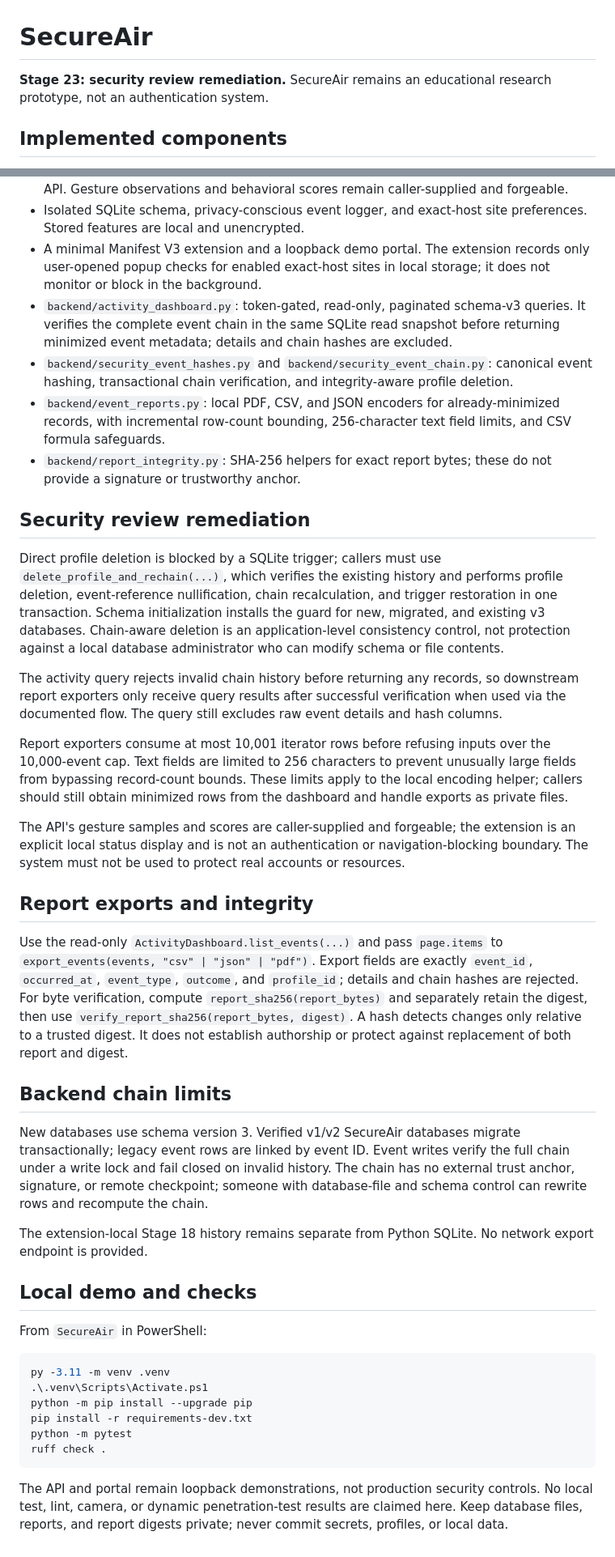
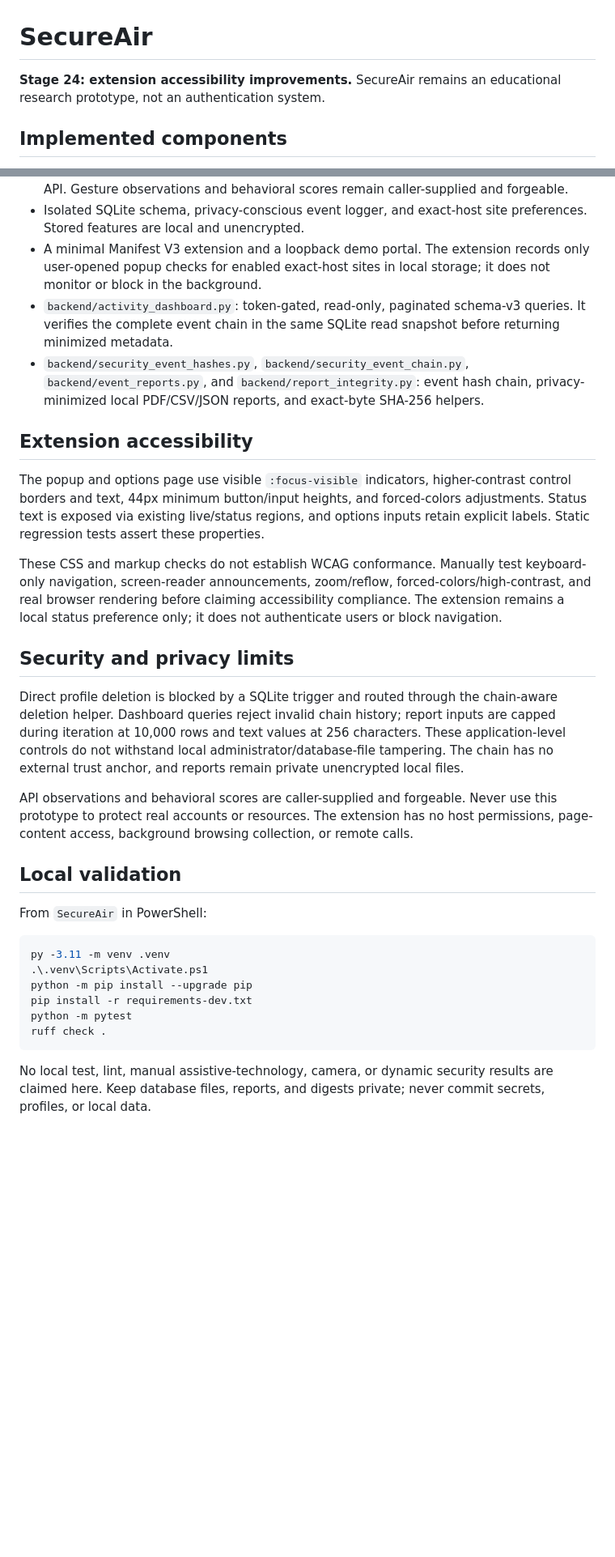
Before and after one commit to rejilprabhash004-hub/Air-canvas-Gesture-authentication, a Markdown page: SecureAir/README.md, 2 parts joined by grey strips. Shown at 81% size. GitHub-like rendering; blank space fills up the shorter version.

Commit message:
docs(secureair): describe extension accessibility updates

````diff
--- a/SecureAir/README.md
+++ b/SecureAir/README.md
@@ -1,6 +1,6 @@
 # SecureAir
 
-**Stage 23: security review remediation.** SecureAir remains an educational research prototype, not an authentication system.
+**Stage 24: extension accessibility improvements.** SecureAir remains an educational research prototype, not an authentication system.
 
 ## Implemented components
 
@@ -9,32 +9,22 @@
 - User-bound, expiring, single-use challenges; fail-closed decisions; and a loopback FastAPI API. Gesture observations and behavioral scores remain caller-supplied and forgeable.
 - Isolated SQLite schema, privacy-conscious event logger, and exact-host site preferences. Stored features are local and unencrypted.
 - A minimal Manifest V3 extension and a loopback demo portal. The extension records only user-opened popup checks for enabled exact-host sites in local storage; it does not monitor or block in the background.
-- `backend/activity_dashboard.py`: token-gated, read-only, paginated schema-v3 queries. It verifies the complete event chain in the same SQLite read snapshot before returning minimized event metadata; details and chain hashes are excluded.
-- `backend/security_event_hashes.py` and `backend/security_event_chain.py`: canonical event hashing, transactional chain verification, and integrity-aware profile deletion.
-- `backend/event_reports.py`: local PDF, CSV, and JSON encoders for already-minimized records, with incremental row-count bounding, 256-character text field limits, and CSV formula safeguards.
-- `backend/report_integrity.py`: SHA-256 helpers for exact report bytes; these do not provide a signature or trustworthy anchor.
+- `backend/activity_dashboard.py`: token-gated, read-only, paginated schema-v3 queries. It verifies the complete event chain in the same SQLite read snapshot before returning minimized metadata.
+- `backend/security_event_hashes.py`, `backend/security_event_chain.py`, `backend/event_reports.py`, and `backend/report_integrity.py`: event hash chain, privacy-minimized local PDF/CSV/JSON reports, and exact-byte SHA-256 helpers.
 
-## Security review remediation
+## Extension accessibility
 
-Direct profile deletion is blocked by a SQLite trigger; callers must use `delete_profile_and_rechain(...)`, which verifies the existing history and performs profile deletion, event-reference nullification, chain recalculation, and trigger restoration in one transaction. Schema initialization installs the guard for new, migrated, and existing v3 databases. Chain-aware deletion is an application-level consistency control, not protection against a local database administrator who can modify schema or file contents.
+The popup and options page use visible `:focus-visible` indicators, higher-contrast control borders and text, 44px minimum button/input heights, and forced-colors adjustments. Status text is exposed via existing live/status regions, and options inputs retain explicit labels. Static regression tests assert these properties.
 
-The activity query rejects invalid chain history before returning any records, so downstream report exporters only receive query results after successful verification when used via the documented flow. The query still excludes raw event details and hash columns.
+These CSS and markup checks do not establish WCAG conformance. Manually test keyboard-only navigation, screen-reader announcements, zoom/reflow, forced-colors/high-contrast, and real browser rendering before claiming accessibility compliance. The extension remains a local status preference only; it does not authenticate users or block navigation.
 
-Report exporters consume at most 10,001 iterator rows before refusing inputs over the 10,000-event cap. Text fields are limited to 256 characters to prevent unusually large fields from bypassing record-count bounds. These limits apply to the local encoding helper; callers should still obtain minimized rows from the dashboard and handle exports as private files.
+## Security and privacy limits
 
-The API's gesture samples and scores are caller-supplied and forgeable; the extension is an explicit local status display and is not an authentication or navigation-blocking boundary. The system must not be used to protect real accounts or resources.
+Direct profile deletion is blocked by a SQLite trigger and routed through the chain-aware deletion helper. Dashboard queries reject invalid chain history; report inputs are capped during iteration at 10,000 rows and text values at 256 characters. These application-level controls do not withstand local administrator/database-file tampering. The chain has no external trust anchor, and reports remain private unencrypted local files.
 
-## Report exports and integrity
+API observations and behavioral scores are caller-supplied and forgeable. Never use this prototype to protect real accounts or resources. The extension has no host permissions, page-content access, background browsing collection, or remote calls.
 
-Use the read-only `ActivityDashboard.list_events(...)` and pass `page.items` to `export_events(events, "csv" | "json" | "pdf")`. Export fields are exactly `event_id`, `occurred_at`, `event_type`, `outcome`, and `profile_id`; details and chain hashes are rejected. For byte verification, compute `report_sha256(report_bytes)` and separately retain the digest, then use `verify_report_sha256(report_bytes, digest)`. A hash detects changes only relative to a trusted digest. It does not establish authorship or protect against replacement of both report and digest.
-
-## Backend chain limits
-
-New databases use schema version 3. Verified v1/v2 SecureAir databases migrate transactionally; legacy event rows are linked by event ID. Event writes verify the full chain under a write lock and fail closed on invalid history. The chain has no external trust anchor, signature, or remote checkpoint; someone with database-file and schema control can rewrite rows and recompute the chain.
-
-The extension-local Stage 18 history remains separate from Python SQLite. No network export endpoint is provided.
-
-## Local demo and checks
+## Local validation
 
 From `SecureAir` in PowerShell:
 
@@ -47,4 +37,4 @@ python -m pytest
 ruff check .
 ```
 
-The API and portal remain loopback demonstrations, not production security controls. No local test, lint, camera, or dynamic penetration-test results are claimed here. Keep database files, reports, and report digests private; never commit secrets, profiles, or local data.
+No local test, lint, manual assistive-technology, camera, or dynamic security results are claimed here. Keep database files, reports, and digests private; never commit secrets, profiles, or local data.
````
